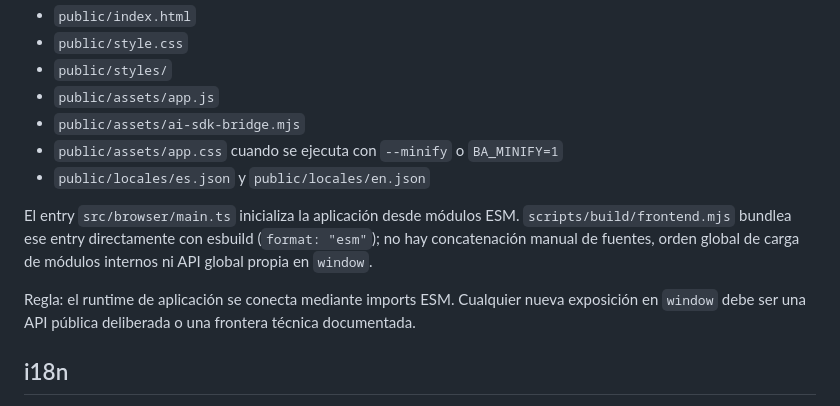
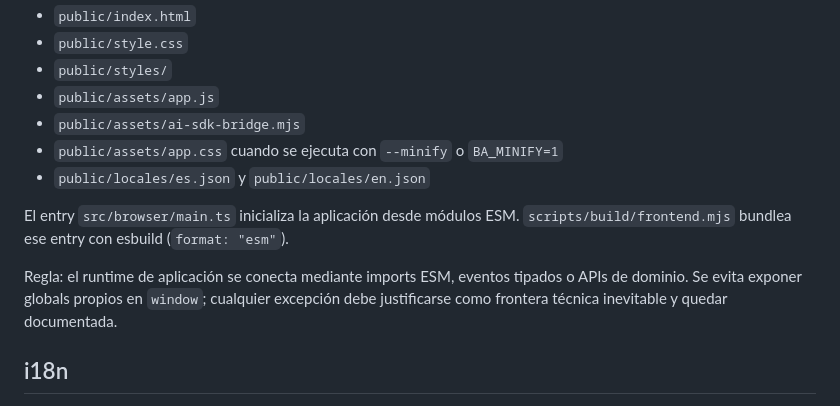
Before and after one commit to Len4m/browser-agent-v86-poc, a Markdown page: docs/ARCHITECTURE.md, the part around the change. Rendered like a GitHub page.

Commit message:
Clarify application runtime connection rules and update ESM bundling details in architecture documentation

```diff
--- a/docs/ARCHITECTURE.md
+++ b/docs/ARCHITECTURE.md
@@ -96,9 +96,9 @@ flowchart LR
 - `public/assets/app.css` cuando se ejecuta con `--minify` o `BA_MINIFY=1`
 - `public/locales/es.json` y `public/locales/en.json`
 
-El entry `src/browser/main.ts` inicializa la aplicación desde módulos ESM. `scripts/build/frontend.mjs` bundlea ese entry directamente con esbuild (`format: "esm"`); no hay concatenación manual de fuentes, orden global de carga de módulos internos ni API global propia en `window`.
+El entry `src/browser/main.ts` inicializa la aplicación desde módulos ESM. `scripts/build/frontend.mjs` bundlea ese entry con esbuild (`format: "esm"`).
 
-Regla: el runtime de aplicación se conecta mediante imports ESM. Cualquier nueva exposición en `window` debe ser una API pública deliberada o una frontera técnica documentada.
+Regla: el runtime de aplicación se conecta mediante imports ESM, eventos tipados o APIs de dominio. Se evita exponer globals propios en `window`; cualquier excepción debe justificarse como frontera técnica inevitable y quedar documentada.
 
 ## i18n
 
```
